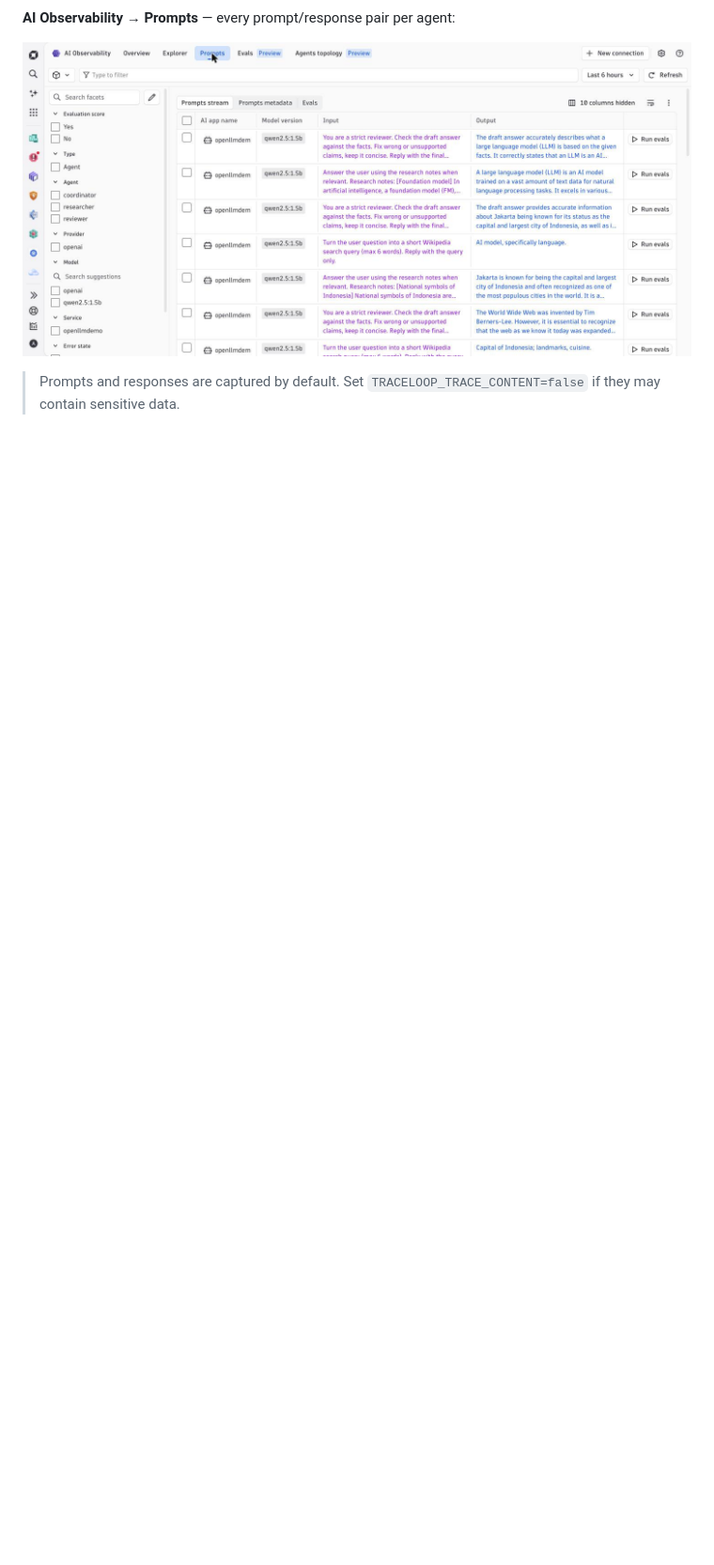
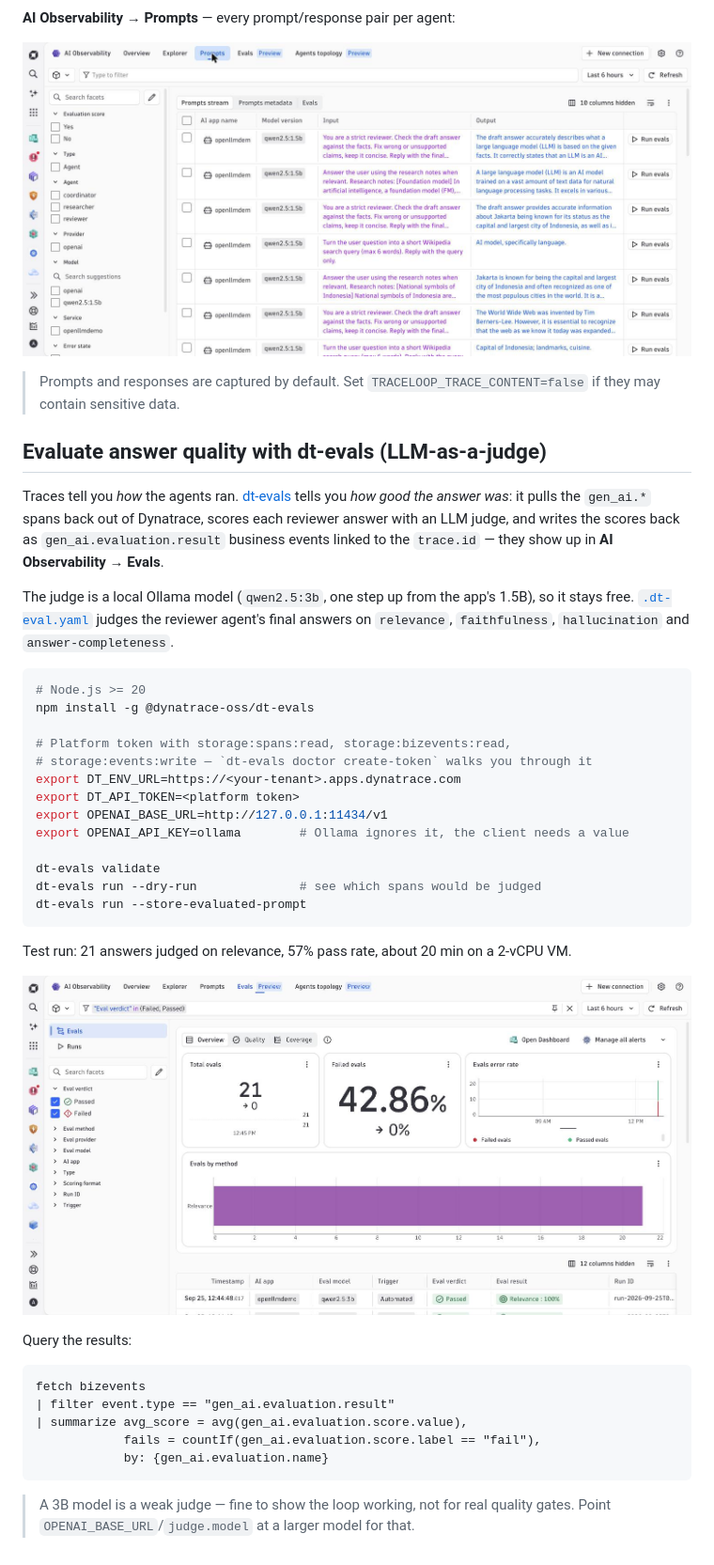
Before and after one commit to abrahama2383/openllm-observability-workshop, a Markdown page: v4-multiagent/README.md, the part around the change. Shown at 94% size. Rendered like a GitHub page; pictures changed too: v4-multiagent/docs/08-evals-overview.png (added); blank space fills up the shorter version.

Commit message:
v4-multiagent: add dt-evals LLM-as-a-judge config and results
.dt-eval.yaml scores the reviewer's answers with a local Ollama judge
(qwen2.5:3b via OPENAI_BASE_URL) and writes gen_ai.evaluation.result
bizevents. README documents setup, token scopes and the first run
(21 answers, 57% relevance pass rate).

Co-Authored-By: Claude Opus 5.5 <noreply@anthropic.com>

````diff
--- a/v4-multiagent/README.md
+++ b/v4-multiagent/README.md
@@ -63,3 +63,48 @@ from `gen_ai.*` span attributes, no config:
 
 > Prompts and responses are captured by default. Set
 > `TRACELOOP_TRACE_CONTENT=false` if they may contain sensitive data.
+
+## Evaluate answer quality with dt-evals (LLM-as-a-judge)
+
+Traces tell you *how* the agents ran. [dt-evals](https://github.com/dynatrace-oss/dt-evals)
+tells you *how good the answer was*: it pulls the `gen_ai.*` spans back out of
+Dynatrace, scores each reviewer answer with an LLM judge, and writes the
+scores back as `gen_ai.evaluation.result` business events linked to the
+`trace.id` — they show up in **AI Observability → Evals**.
+
+The judge is a local Ollama model (`qwen2.5:3b`, one step up from the app's 1.5B), so it stays free.
+[`.dt-eval.yaml`](.dt-eval.yaml) judges the reviewer agent's final answers on
+`relevance`, `faithfulness`, `hallucination` and `answer-completeness`.
+
+```bash
+# Node.js >= 20
+npm install -g @dynatrace-oss/dt-evals
+
+# Platform token with storage:spans:read, storage:bizevents:read,
+# storage:events:write — `dt-evals doctor create-token` walks you through it
+export DT_ENV_URL=https://<your-tenant>.apps.dynatrace.com
+export DT_API_TOKEN=<platform token>
+export OPENAI_BASE_URL=http://127.0.0.1:11434/v1
+export OPENAI_API_KEY=ollama        # Ollama ignores it, the client needs a value
+
+dt-evals validate
+dt-evals run --dry-run              # see which spans would be judged
+dt-evals run --store-evaluated-prompt
+```
+
+Test run: 21 answers judged on relevance, 57% pass rate, about 20 min on a 2-vCPU VM.
+
+![evals overview](docs/08-evals-overview.png)
+
+Query the results:
+
+```
+fetch bizevents
+| filter event.type == "gen_ai.evaluation.result"
+| summarize avg_score = avg(gen_ai.evaluation.score.value),
+            fails = countIf(gen_ai.evaluation.score.label == "fail"),
+            by: {gen_ai.evaluation.name}
+```
+
+> A 3B model is a weak judge — fine to show the loop working, not for real
+> quality gates. Point `OPENAI_BASE_URL`/`judge.model` at a larger model for that.
````
Also changed, not shown: 1 other file.
